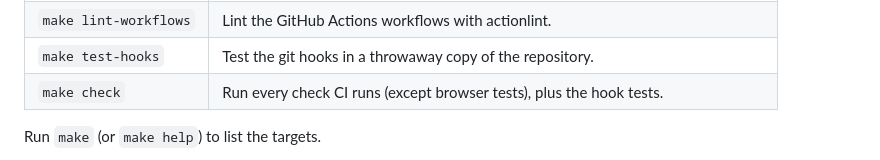
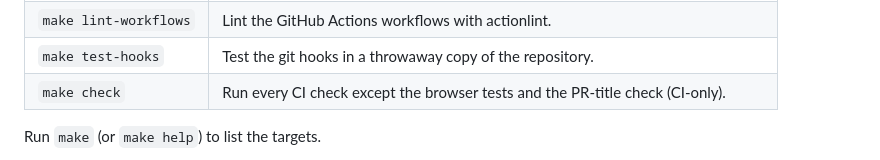
Before and after one commit to TheTaverners/cantrip, a Markdown page: README.md, the part around the change. GitHub-like rendering.

Commit message:
docs: describe which Make targets wrap npm scripts and what make check covers

```diff
--- a/README.md
+++ b/README.md
@@ -34,7 +34,7 @@ make setup
 | `make build`          | Build the optimised production bundle in `apps/client/dist`.                    |
 | `make lint-workflows` | Lint the GitHub Actions workflows with actionlint.                              |
 | `make test-hooks`     | Test the git hooks in a throwaway copy of the repository.                       |
-| `make check`          | Run every check CI runs (except browser tests), plus the hook tests.            |
+| `make check`          | Run every CI check except the browser tests and the PR-title check (CI-only).   |
 
 Run `make` (or `make help`) to list the targets.
 
```
Also changed, not shown: CLAUDE.md (+3 -3 lines).
